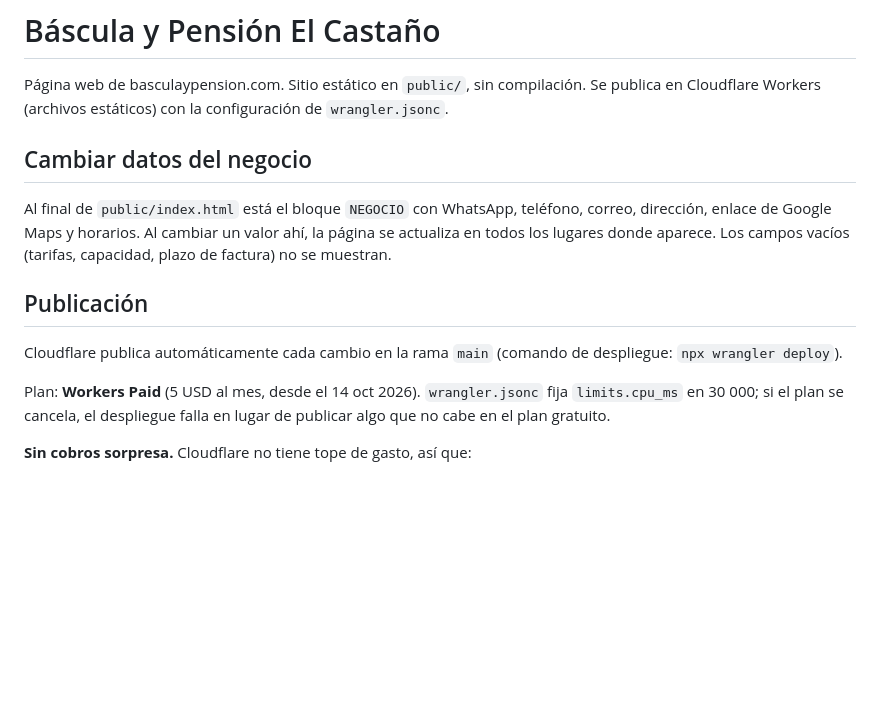
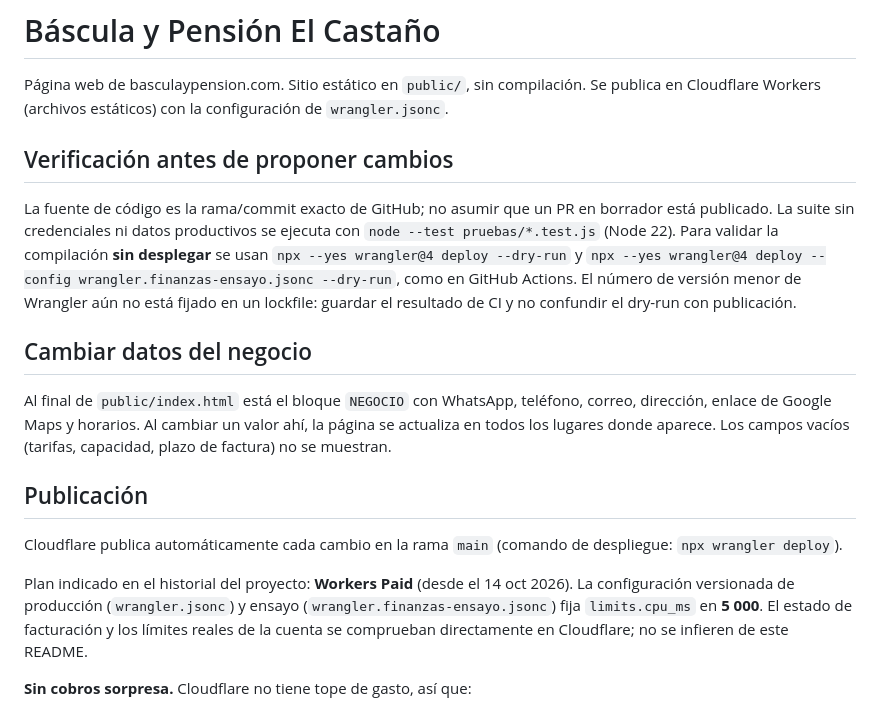
Before and after one commit to adminelcastano/basculaypension-web, a Markdown page: README.md, the part around the change. GitHub-like rendering; blank space fills up the shorter version.

Commit message:
A-11: corregir límite CPU documentado y describir verificación reproducible

```diff
--- a/README.md
+++ b/README.md
@@ -1,6 +1,10 @@
 # Báscula y Pensión El Castaño
 
 Página web de basculaypension.com. Sitio estático en `public/`, sin compilación. Se publica en Cloudflare Workers (archivos estáticos) con la configuración de `wrangler.jsonc`.
+
+## Verificación antes de proponer cambios
+
+La fuente de código es la rama/commit exacto de GitHub; no asumir que un PR en borrador está publicado. La suite sin credenciales ni datos productivos se ejecuta con `node --test pruebas/*.test.js` (Node 22). Para validar la compilación **sin desplegar** se usan `npx --yes wrangler@4 deploy --dry-run` y `npx --yes wrangler@4 deploy --config wrangler.finanzas-ensayo.jsonc --dry-run`, como en GitHub Actions. El número de versión menor de Wrangler aún no está fijado en un lockfile: guardar el resultado de CI y no confundir el dry-run con publicación.
 
 ## Cambiar datos del negocio
 
@@ -10,7 +14,7 @@ Al final de `public/index.html` está el bloque `NEGOCIO` con WhatsApp, teléfon
 
 Cloudflare publica automáticamente cada cambio en la rama `main` (comando de despliegue: `npx wrangler deploy`).
 
-Plan: **Workers Paid** (5 USD al mes, desde el 14 oct 2026). `wrangler.jsonc` fija `limits.cpu_ms` en 30 000; si el plan se cancela, el despliegue falla en lugar de publicar algo que no cabe en el plan gratuito.
+Plan indicado en el historial del proyecto: **Workers Paid** (desde el 14 oct 2026). La configuración versionada de producción (`wrangler.jsonc`) y ensayo (`wrangler.finanzas-ensayo.jsonc`) fija `limits.cpu_ms` en **5 000**. El estado de facturación y los límites reales de la cuenta se comprueban directamente en Cloudflare; no se infieren de este README.
 
 **Sin cobros sorpresa.** Cloudflare no tiene tope de gasto, así que:
 - `limits.cpu_ms` en 5 000 (5 s de CPU por petición como máximo; lo normal es menos de 50 ms).
```
